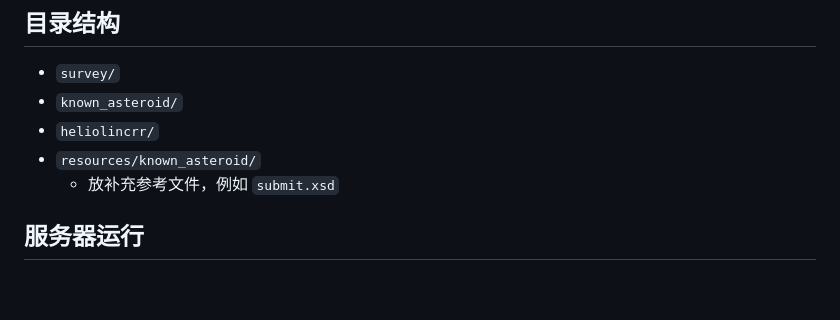
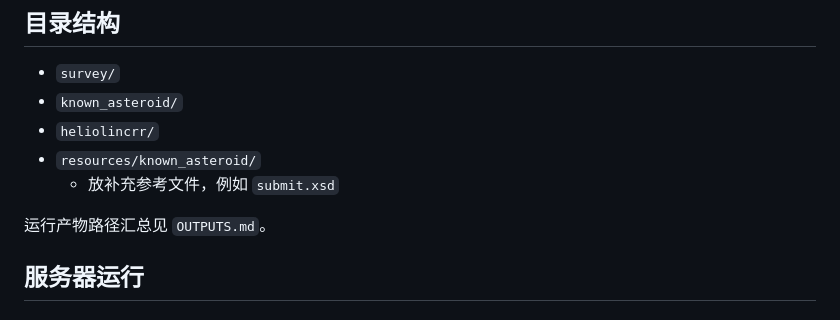
Before and after one commit to xiaoyunao/SHARP, a Markdown page: README.md, the part around the change. GitHub-like rendering; blank space fills up the shorter version.

Commit message:
Document runtime output paths

```diff
--- a/README.md
+++ b/README.md
@@ -22,6 +22,8 @@
 - `heliolincrr/`
 - `resources/known_asteroid/`
   - 放补充参考文件，例如 `submit.xsd`
+
+运行产物路径汇总见 `OUTPUTS.md`。
 
 ## 服务器运行
 
```
Also changed, not shown: OUTPUTS.md (added, +143 -0 lines), WORKLOG.md (+13 -0 lines).
